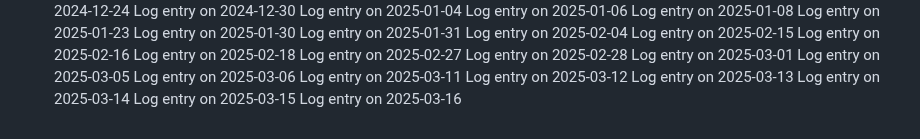
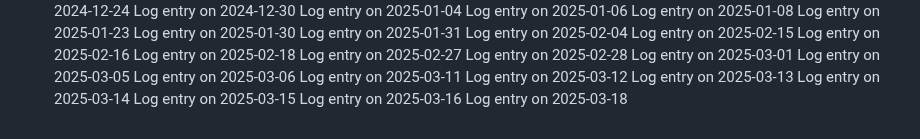
Before and after one commit to pushkar4844/SJSU-BUS-Application, a Markdown page: README.md, the part around the change. Rendered like a GitHub page.

```diff
--- a/README.md
+++ b/README.md
@@ -141,3 +141,4 @@ Log entry on 2025-03-13
 Log entry on 2025-03-14
 Log entry on 2025-03-15
 Log entry on 2025-03-16
+Log entry on 2025-03-18
```
